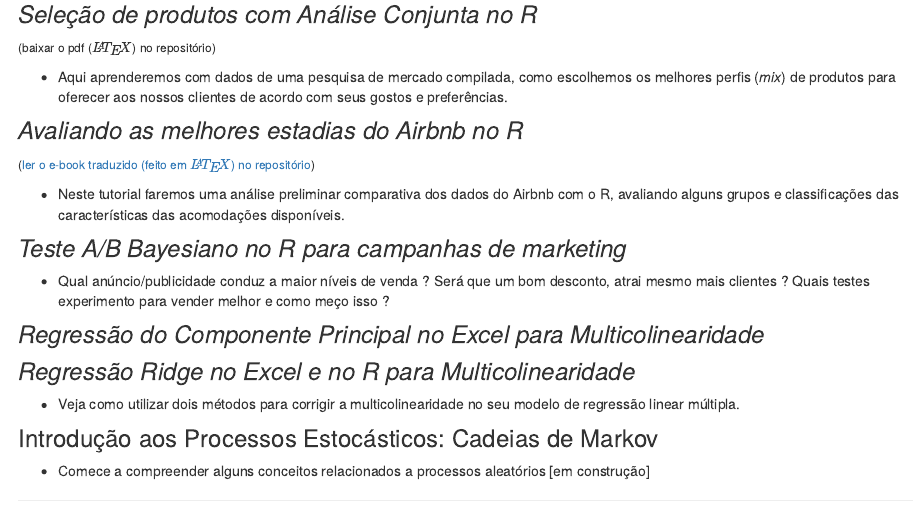
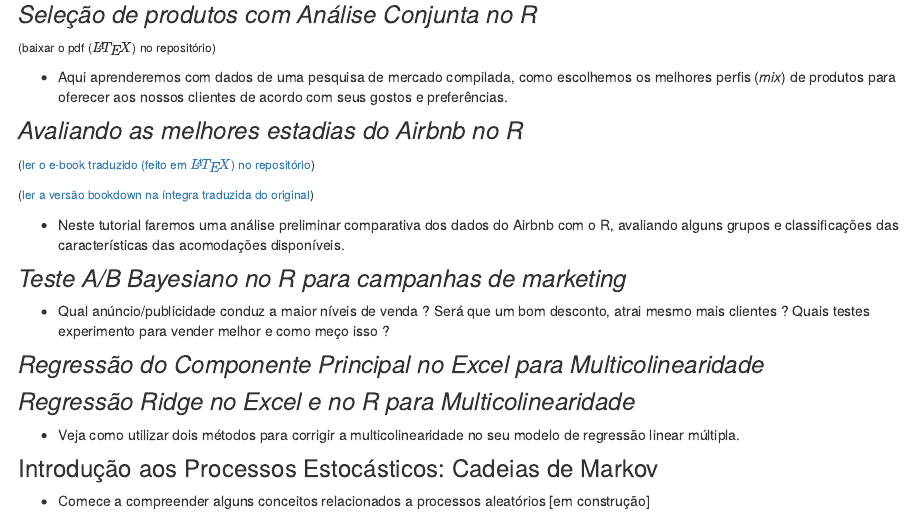
Before and after one commit to rhozon/tutoriais, an R Markdown document (index.Rmd): the page in a window 1100 px wide, from 190 px down. The pictures show the output file index.html that the author committed with the source, opened offline; library style sheets and scripts come from the installed R packages.

Commit message:
atualiza

```diff
--- a/index.Rmd
+++ b/index.Rmd
@@ -15,6 +15,8 @@ Tutoriais disponíveis:
 ### *Avaliando as melhores estadias do Airbnb no R*
 
 <small>([ler o e-book traduzido (feito em $\LaTeX$) no repositório](https://github.com/rhozon/R-para-estudantes-de-marketing/raw/master/R_para_estudantes_de_marketing.pdf))</small>
+
+<small> ([ler a versão bookdown na íntegra traduzida do original](https://rhozon.github.io/rparamkt/))</small>
 
 + Neste tutorial faremos uma análise preliminar comparativa dos dados do Airbnb com o R, avaliando alguns grupos e classificações das características das acomodações disponíveis.
 
```
Also changed, not shown: ComparandoprecosAirbnb.html, ComparandoprecosAirbnb_files/figure-html/unnamed-chunk-23-1.png, ComparandoprecosAirbnb_files/figure-html/unnamed-chunk-25-1.png, ComparandoprecosAirbnb_files/figure-html/unnamed-chunk-26-1.png, ComparandoprecosAirbnb_files/figure-html/unnamed-chunk-27-1.png, ComparandoprecosAirbnb_files/figure-html/unnamed-chunk-28-1.png, index.html.
